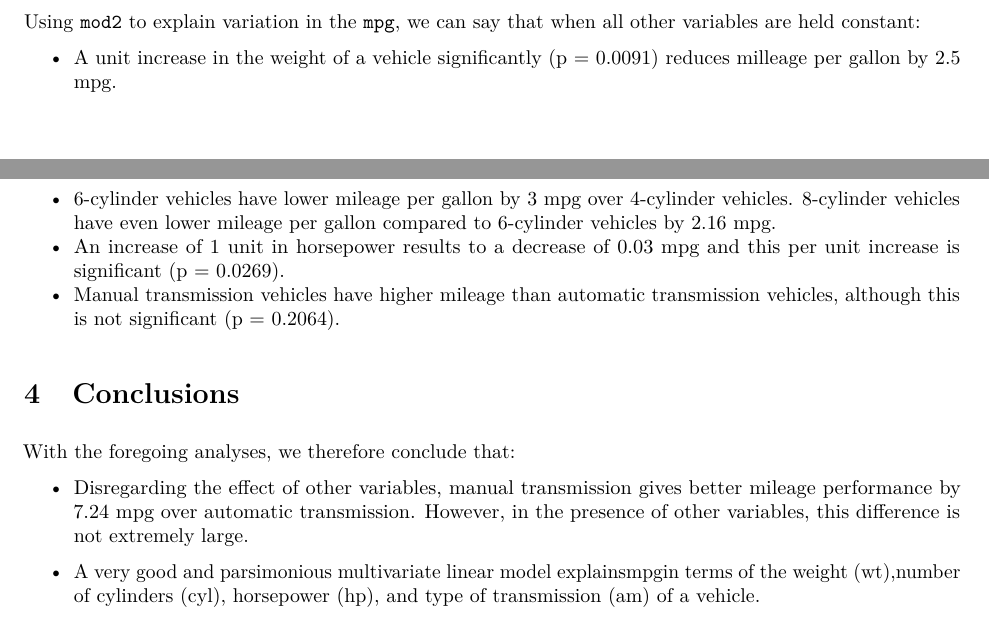
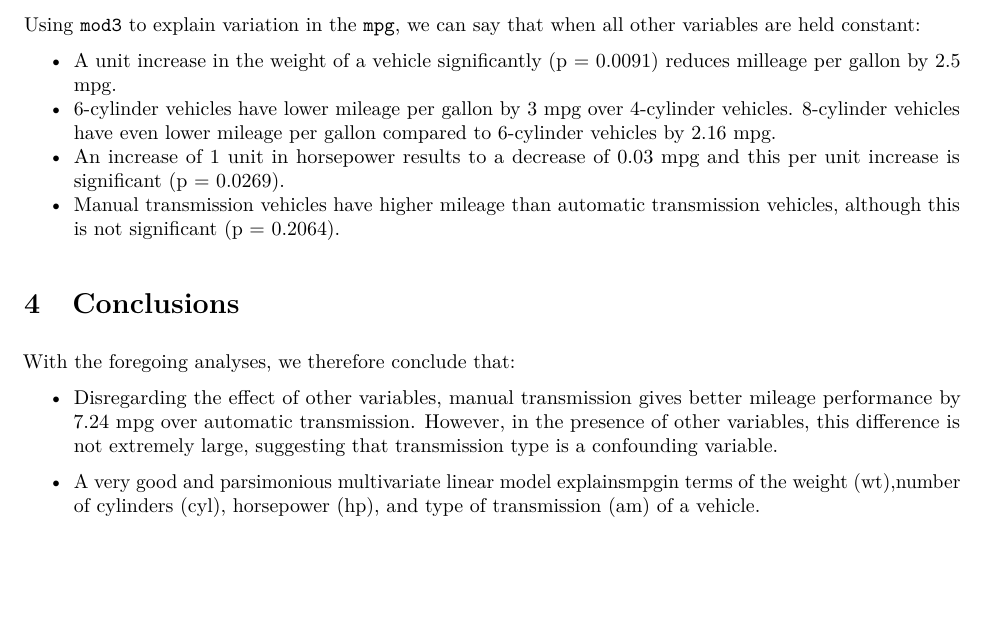
Before and after one commit to josephuses/coursera_regression_project, an R Markdown document (coursera_regression_project.Rmd): two parts of pages 3 and 4 of 5 before the commit and part of page 4 of 5 after it, the two joined at a grey line, cut so that both start at the same text, the shorter picture padded with empty space. The pictures show the output file coursera_regression_project.pdf that the author committed with the source.

Commit message:
Changed `mod2` to `mod3` in selected model.

```diff
--- a/coursera_regression_project.Rmd
+++ b/coursera_regression_project.Rmd
@@ -25,7 +25,7 @@ options(htmltools.dir.version = FALSE)
 
 This is a report of the analysis of modeling the variation in the values of mileage per gallon (`mpg`) as a function of the variables in the `mtcars` data set. The following are the findings.
 
-* Disregarding the effect of other variables, manual transmission gives better mileage performance by 7.24 mpg over automatic transmission. However, in the presence of other variables, this difference isnot extremely large.
+* Disregarding the effect of other variables, manual transmission gives better mileage performance by 7.24 mpg over automatic transmission. However, in the presence of other variables, this difference isnot extremely large, suggesting that transmission type is a confounding variable.
 
 * A very good and parsimonious multivariate linear model explains `mpg` in terms of the weight (`wt`), number of cylinders (`cyl`), horsepower (`hp`), and type of transmission (`am`) of a vehicle.
 
@@ -103,7 +103,7 @@ anova(mod3, mod2)
 
 From the results, we see that `mod2` is not a great improvement over `mod3`. We can therefore choose `mod3` to explain the variation in the mileage per gallon of the vehicles.
 
-Using `mod2` to explain variation in the `mpg`, we can say that when all other variables are held constant:
+Using `mod3` to explain variation in the `mpg`, we can say that when all other variables are held constant:
 
 * A unit increase in the weight of a vehicle significantly (p = 0.0091) reduces milleage per gallon by 2.5 mpg.
 * 6-cylinder vehicles have lower mileage per gallon by 3 mpg over 4-cylinder vehicles. 8-cylinder vehicles have even lower mileage per gallon compared to 6-cylinder vehicles by 2.16 mpg.
@@ -114,7 +114,7 @@ Using `mod2` to explain variation in the `mpg`, we can say that when all other v
 
 With the foregoing analyses, we therefore conclude that:
 
-* Disregarding the effect of other variables, manual transmission gives better mileage performance by 7.24 mpg over automatic transmission. However, in the presence of other variables, this difference is not extremely large.
+* Disregarding the effect of other variables, manual transmission gives better mileage performance by 7.24 mpg over automatic transmission. However, in the presence of other variables, this difference is not extremely large, suggesting that transmission type is a confounding variable.
 
 * A very good and parsimonious multivariate linear model explainsmpgin terms of the weight (wt),number of cylinders (cyl), horsepower (hp), and type of transmission (am) of a vehicle.
 
```
Also changed, not shown: coursera_regression_project.pdf.
